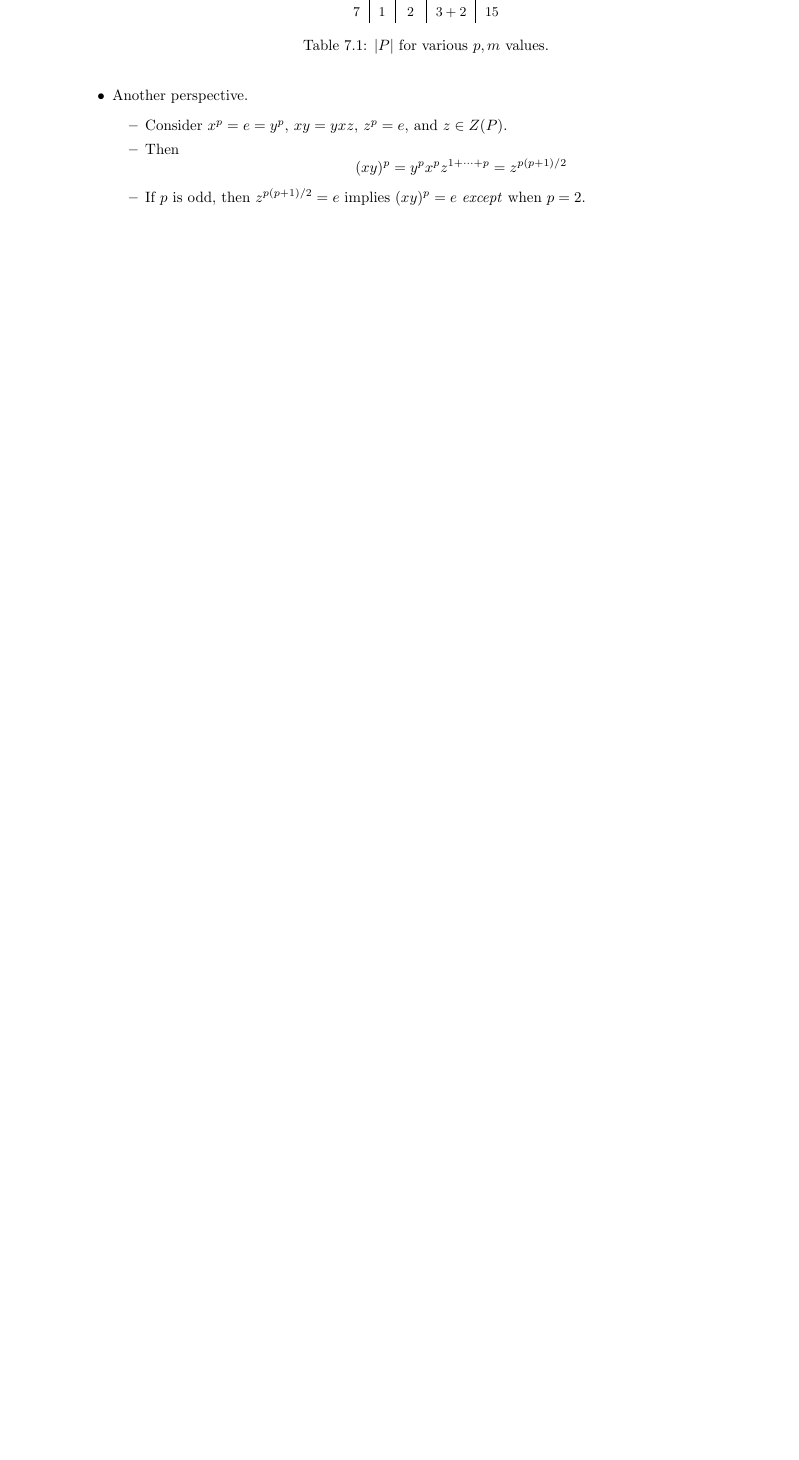
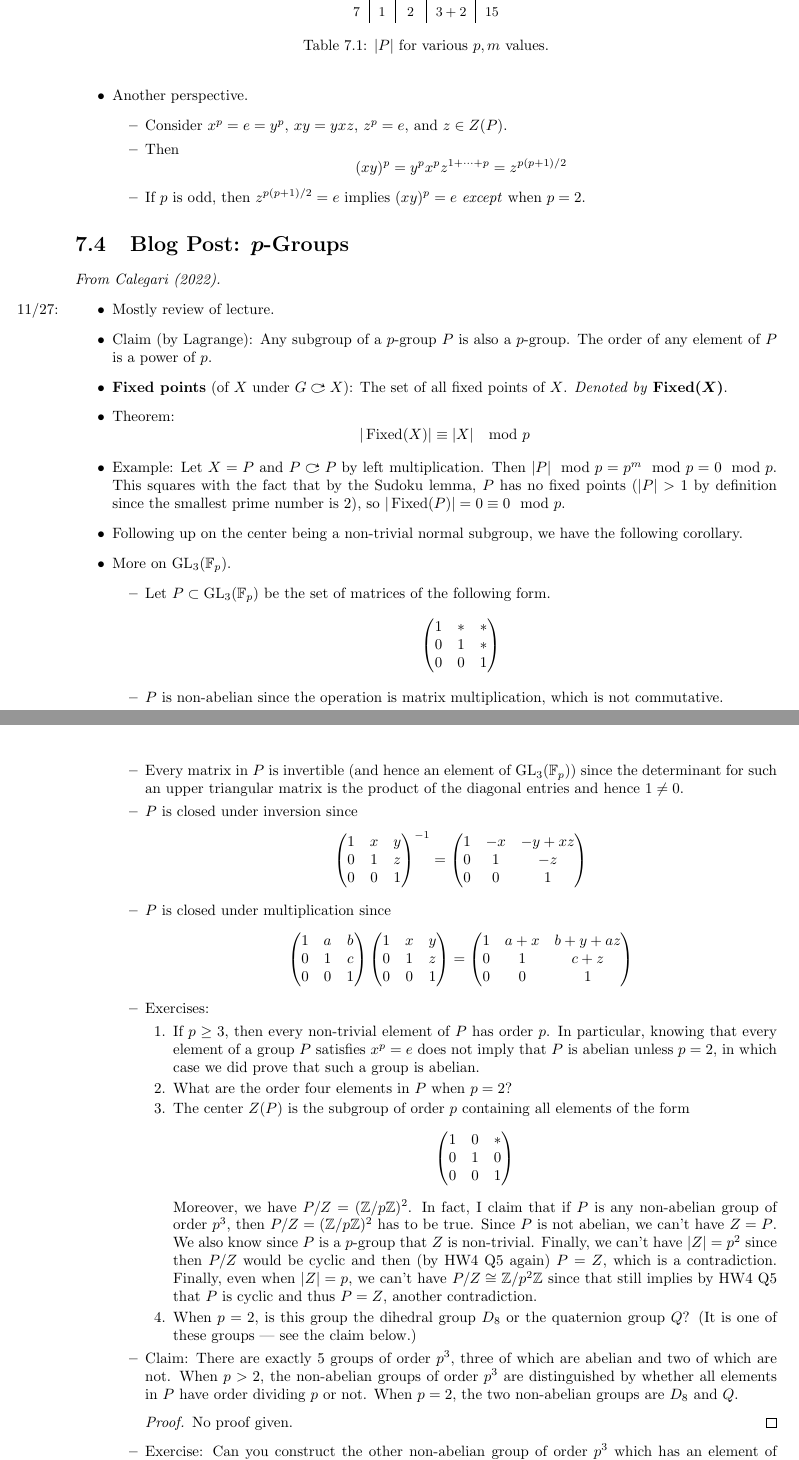
Before and after one commit to shadypuck/MATH25700Notes, a LaTeX thesis (Notes/notes.tex, which reads Notes/Week7/week7.tex): part of page 70 of 79 before the commit and two parts of pages 70 and 71 of 80 after it, the two joined at a grey line, cut so that both start at the same text, the shorter picture padded with empty space. Compiled offline with pdfLaTeX.

Commit message:
Blog Post: p-Groups

```diff
--- a/Notes/Week7/week7.tex
+++ b/Notes/Week7/week7.tex
@@ -436,6 +436,113 @@
 
 
 
+\section[Blog Post: \texorpdfstring{$p$}{TEXT}-Groups]{\texorpdfstring{Blog Post: $\bm{p}$}{TEXT}-Groups}
+\emph{From \textcite{bib:Calegari}.}
+\begin{itemize}
+    \item \marginnote{11/27:}Mostly review of lecture.
+    \item Claim (by Lagrange): Any subgroup of a $p$-group $P$ is also a $p$-group. The order of any element of $P$ is a power of $p$.
+    \item \textbf{Fixed points} (of $X$ under $G\acts X$): The set of all fixed points of $X$. \emph{Denoted by} $\bm{\Fixed(X)}$.
+    \item Theorem:
+    \begin{equation*}
+        |\Fixed(X)| \equiv |X|\mod p
+    \end{equation*}
+    \item Example: Let $X=P$ and $P\acts P$ by left multiplication. Then $|P|\mod p=p^m\mod p=0\mod p$. This squares with the fact that by the Sudoku lemma, $P$ has no fixed points ($|P|>1$ by definition since the smallest prime number is 2), so $|\Fixed(P)|=0\equiv 0\mod p$.
+    \item Following up on the center being a non-trivial normal subgroup, we have the following corollary.
+    \item More on $\text{GL}_3(\F_p)$.
+    \begin{itemize}
+        \item Let $P\subset\text{GL}_3(\F_p)$ be the set of matrices of the following form.
+        \begin{equation*}
+            \begin{pmatrix}
+                1 & * & *\\
+                0 & 1 & *\\
+                0 & 0 & 1\\
+            \end{pmatrix}
+        \end{equation*}
+        \item $P$ is non-abelian since the operation is matrix multiplication, which is not commutative.
+        \item $|P|=p^3$ since we have 3 free entries in the matrix, each of which can take on $p$ values.
+        \item Every matrix in $P$ is invertible (and hence an element of $\text{GL}_3(\F_p)$) since the determinant for such an upper triangular matrix is the product of the diagonal entries and hence $1\neq 0$.
+        \item $P$ is closed under inversion since
+        \begin{equation*}
+            \begin{pmatrix}
+                1 & x & y\\
+                0 & 1 & z\\
+                0 & 0 & 1\\
+            \end{pmatrix}^{-1}
+            =
+            \begin{pmatrix}
+                1 & -x & -y+xz\\
+                0 & 1 & -z\\
+                0 & 0 & 1\\
+            \end{pmatrix}
+        \end{equation*}
+        \item $P$ is closed under multiplication since
+        \begin{equation*}
+            \begin{pmatrix}
+                1 & a & b\\
+                0 & 1 & c\\
+                0 & 0 & 1\\
+            \end{pmatrix}
+            \begin{pmatrix}
+                1 & x & y\\
+                0 & 1 & z\\
+                0 & 0 & 1\\
+            \end{pmatrix}
+            =
+            \begin{pmatrix}
+                1 & a+x & b+y+az\\
+                0 & 1 & c+z\\
+                0 & 0 & 1\\
+            \end{pmatrix}
+        \end{equation*}
+        \item Exercises:
+        \begin{enumerate}
+            \item If $p\geq 3$, then every non-trivial element of $P$ has order $p$. In particular, knowing that every element of a group $P$ satisfies $x^p=e$ does not imply that $P$ is abelian unless $p=2$, in which case we did prove that such a group is abelian.
+            % \begin{proof}
+            %     Let
+            %     \begin{equation*}
+            %         \begin{pmatrix}
+            %             1 & a & b\\
+            %             0 & 1 & c\\
+            %             0 & 0 & 1\\
+            %         \end{pmatrix}
+            %     \end{equation*}
+            %     be an arbitrary non-trivial element of $P$. Then
+            %     \begin{equation*}
+            %         \begin{pmatrix}
+            %             1 & a & b\\
+            %             0 & 1 & c\\
+            %             0 & 0 & 1\\
+            %         \end{pmatrix}^2
+            %         =
+            %         \begin{pmatrix}
+            %             1 & 2a & 2b+ac\\
+            %             0 & 1 & 2c\\
+            %             0 & 0 & 1\\
+            %         \end{pmatrix}
+            %     \end{equation*}
+            % \end{proof}
+            \item What are the order four elements in $P$ when $p=2$?
+            \item The center $Z(P)$ is the subgroup of order $p$ containing all elements of the form
+            \begin{equation*}
+                \begin{pmatrix}
+                    1 & 0 & *\\
+                    0 & 1 & 0\\
+                    0 & 0 & 1\\
+                \end{pmatrix}
+            \end{equation*}
+            Moreover, we have $P/Z=(\Z/p\Z)^2$. In fact, I claim that if $P$ is any non-abelian group of order $p^3$, then $P/Z=(\Z/p\Z)^2$ has to be true. Since $P$ is not abelian, we can't have $Z=P$. We also know since $P$ is a $p$-group that $Z$ is non-trivial. Finally, we can't have $|Z|=p^2$ since then $P/Z$ would be cyclic and then (by HW4 Q5 again) $P=Z$, which is a contradiction. Finally, even when $|Z|=p$, we can't have $P/Z\cong\Z/p^2\Z$ since that still implies by HW4 Q5 that $P$ is cyclic and thus $P=Z$, another contradiction.
+            \item When $p=2$, is this group the dihedral group $D_8$ or the quaternion group $Q$? (It is one of these groups --- see the claim below.)
+        \end{enumerate}
+        \item Claim: There are exactly 5 groups of order $p^3$, three of which are abelian and two of which are not. When $p>2$, the non-abelian groups of order $p^3$ are distinguished by whether all elements in $P$ have order dividing $p$ or not. When $p=2$, the two non-abelian groups are $D_8$ and $Q$.
+        \begin{proof}
+            No proof given.
+        \end{proof}
+        \item Exercise: Can you construct the other non-abelian group of order $p^3$ which has an element of order $p^2$?
+    \end{itemize}
+\end{itemize}
+
+
+
 \section{Sylow I-II}
 \begin{itemize}
     \item \marginnote{11/11:}\textbf{$\bm{p}$-Sylow}\footnote{Sylow is pronounced "SIH-lohv."}: A subgroup $P\leq G$ of order $|P|=p^n$ for some prime $p$ and $n\in\N$, where $G$ is a finite group of order $|G|=p^n\cdot k$ for $\gcd(p,k)=1$.
```
Also changed, not shown: Notes/Week7/week7.pdf, Notes/notes.pdf.
